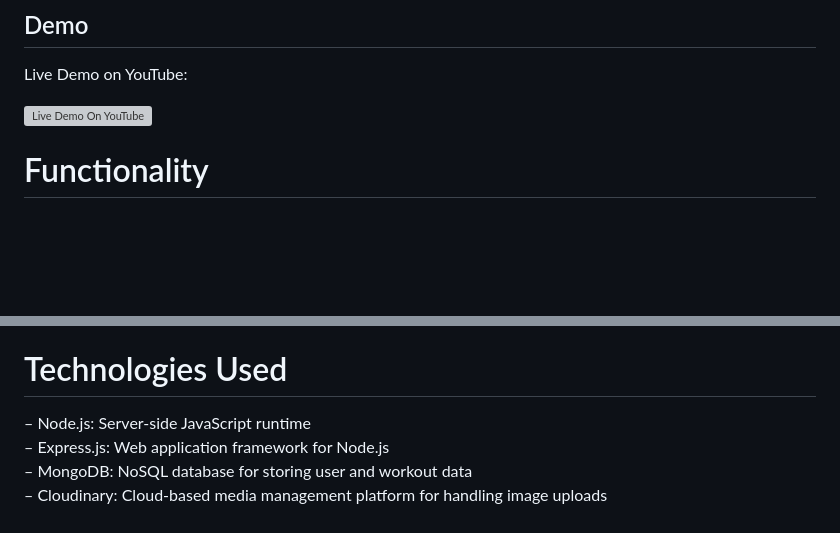
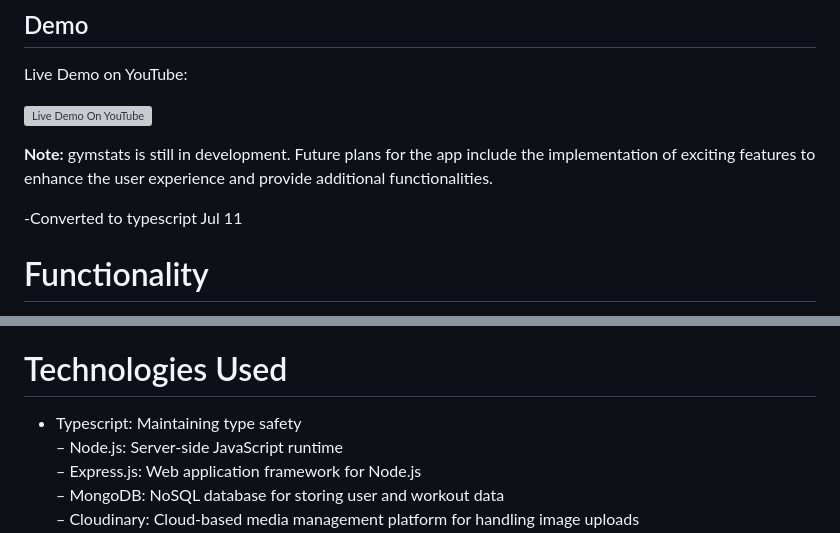
Before and after one commit to liamsegura/gymstats, a Markdown page: README.md, 2 parts joined by grey strips. Drawn GitHub-style; blank space fills up the shorter version; grey boxes are pictures that could not be loaded.

Commit message:
update readme, typescript conversion

```diff
--- a/README.md
+++ b/README.md
@@ -2,6 +2,11 @@
 Live Demo on YouTube:<br>
 
 [![Live Demo On YouTube](https://i.ibb.co/X38p4NN/Screenshot-2023-07-10-at-22-45-24.png)](https://www.youtube.com/watch?v=EHH3tD1ghMA)
+
+
+**Note:** gymstats is still in development. Future plans for the app include the implementation of exciting features to enhance the user experience and provide additional functionalities.
+
+-Converted to typescript Jul 11
 
 # Functionality
 
@@ -23,6 +28,7 @@ Live Demo on YouTube:<br>
 
 # Technologies Used
 
+- Typescript: Maintaining type safety<br>
 – Node.js: Server-side JavaScript runtime<br>
 – Express.js: Web application framework for Node.js<br>
 – MongoDB: NoSQL database for storing user and workout data<br>
```
